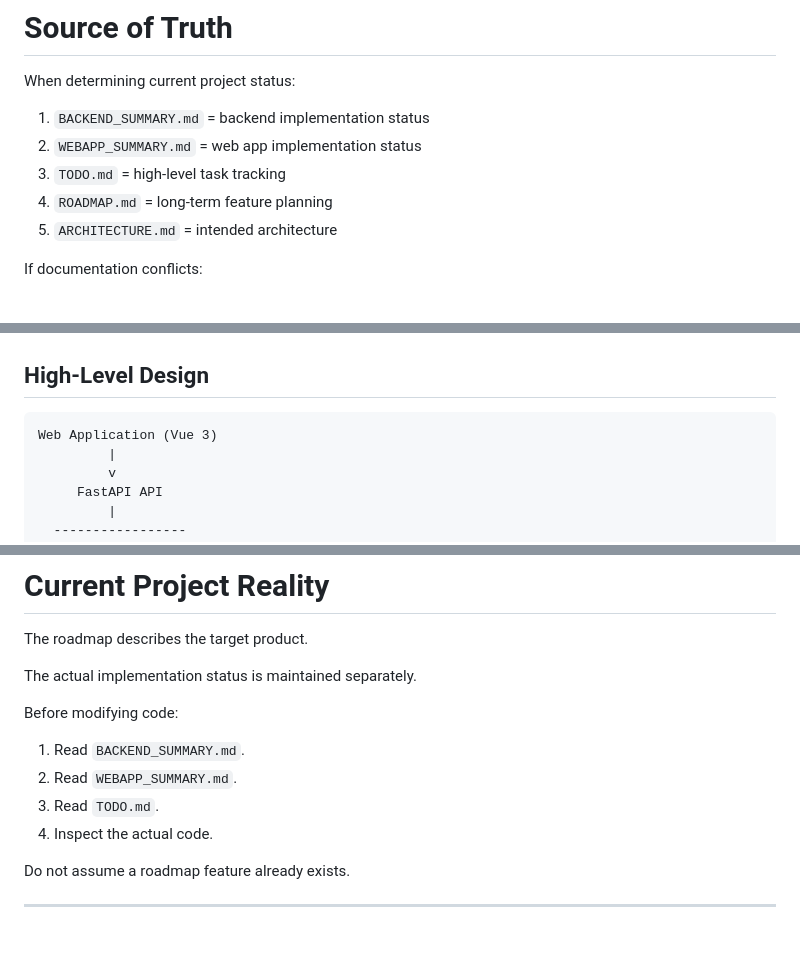
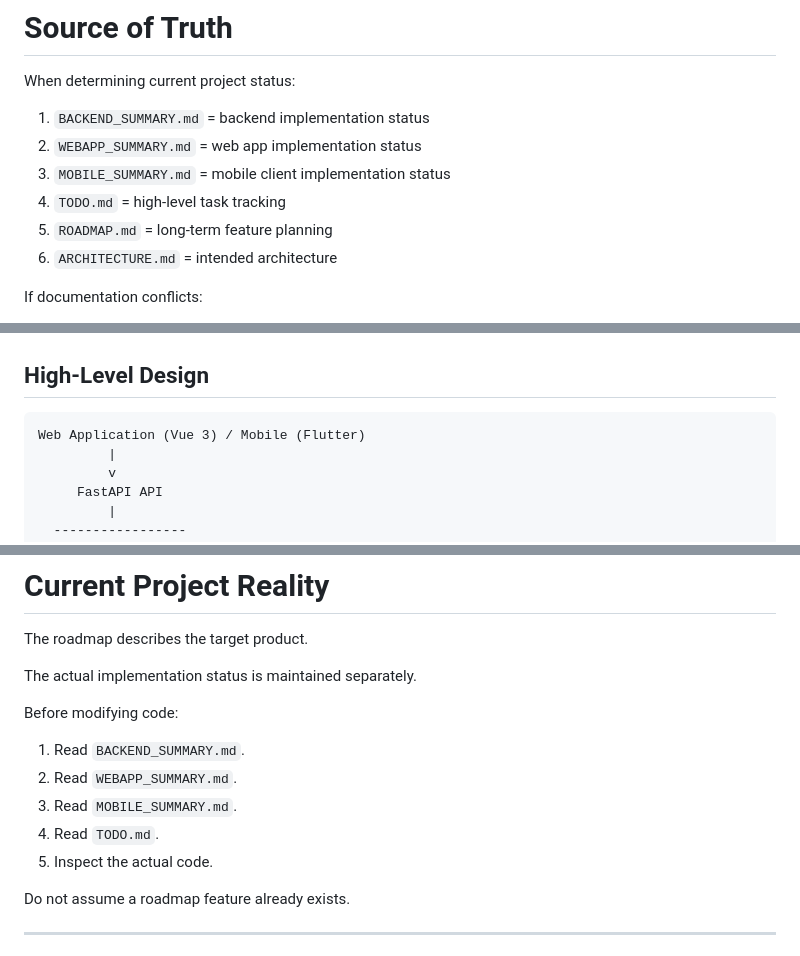
Before and after one commit to danielnguyen982301/lwkapply, a Markdown page: AI_CONTEXT.md, 3 parts joined by grey strips. GitHub-like rendering.

Commit message:
docs: Update AI_CONTEXT.md

````diff
--- a/AI_CONTEXT.md
+++ b/AI_CONTEXT.md
@@ -22,9 +22,10 @@ When determining current project status:
 
 1. `BACKEND_SUMMARY.md` = backend implementation status
 2. `WEBAPP_SUMMARY.md` = web app implementation status
-3. `TODO.md` = high-level task tracking
-4. `ROADMAP.md` = long-term feature planning
-5. `ARCHITECTURE.md` = intended architecture
+3. `MOBILE_SUMMARY.md` = mobile client implementation status
+4. `TODO.md` = high-level task tracking
+5. `ROADMAP.md` = long-term feature planning
+6. `ARCHITECTURE.md` = intended architecture
 
 If documentation conflicts:
 
@@ -63,7 +64,7 @@ Potential future expansion:
 ## High-Level Design
 
 ```text
-Web Application (Vue 3)
+Web Application (Vue 3) / Mobile (Flutter)
          |
          v
      FastAPI API
@@ -487,8 +488,9 @@ Before modifying code:
 
 1. Read `BACKEND_SUMMARY.md`.
 2. Read `WEBAPP_SUMMARY.md`.
-3. Read `TODO.md`.
-4. Inspect the actual code.
+3. Read `MOBILE_SUMMARY.md`.
+4. Read `TODO.md`.
+5. Inspect the actual code.
 
 Do not assume a roadmap feature already exists.
 
````
